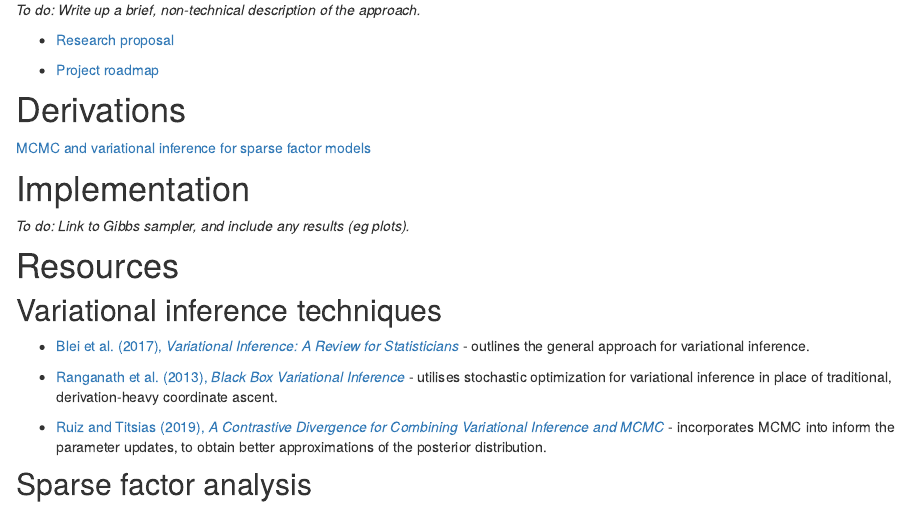
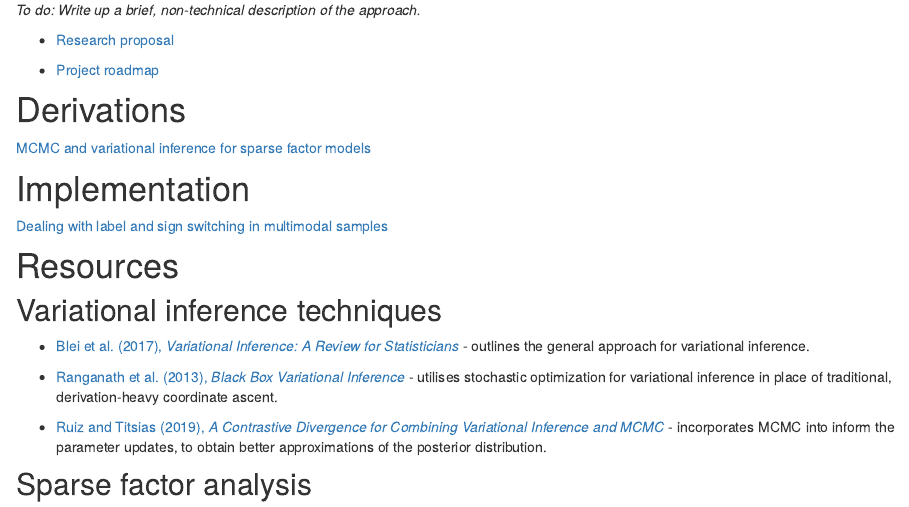
Before and after one commit to ysfoo/sparsefactor, an R Markdown document (analysis/index.Rmd): the page in a window 1100 px wide, from 240 px down. Rendered offline with R 4.5, knitr and Pandoc, with nearby package versions; drawn as R Markdown's standard HTML page in place of the format the file asks for.

Commit message:
analysis/gibbs.Rmd

```diff
--- a/analysis/index.Rmd
+++ b/analysis/index.Rmd
@@ -22,7 +22,7 @@ This research website is maintained for the documentation of the project *'A Com
 [MCMC and variational inference for sparse factor models](assets/derivation.pdf)
 
 # Implementation
-*To do: Link to Gibbs sampler, and include any results (eg plots).*
+[Dealing with label and sign switching in multimodal samples](gibbs.html)
 
 # Resources
 
```
